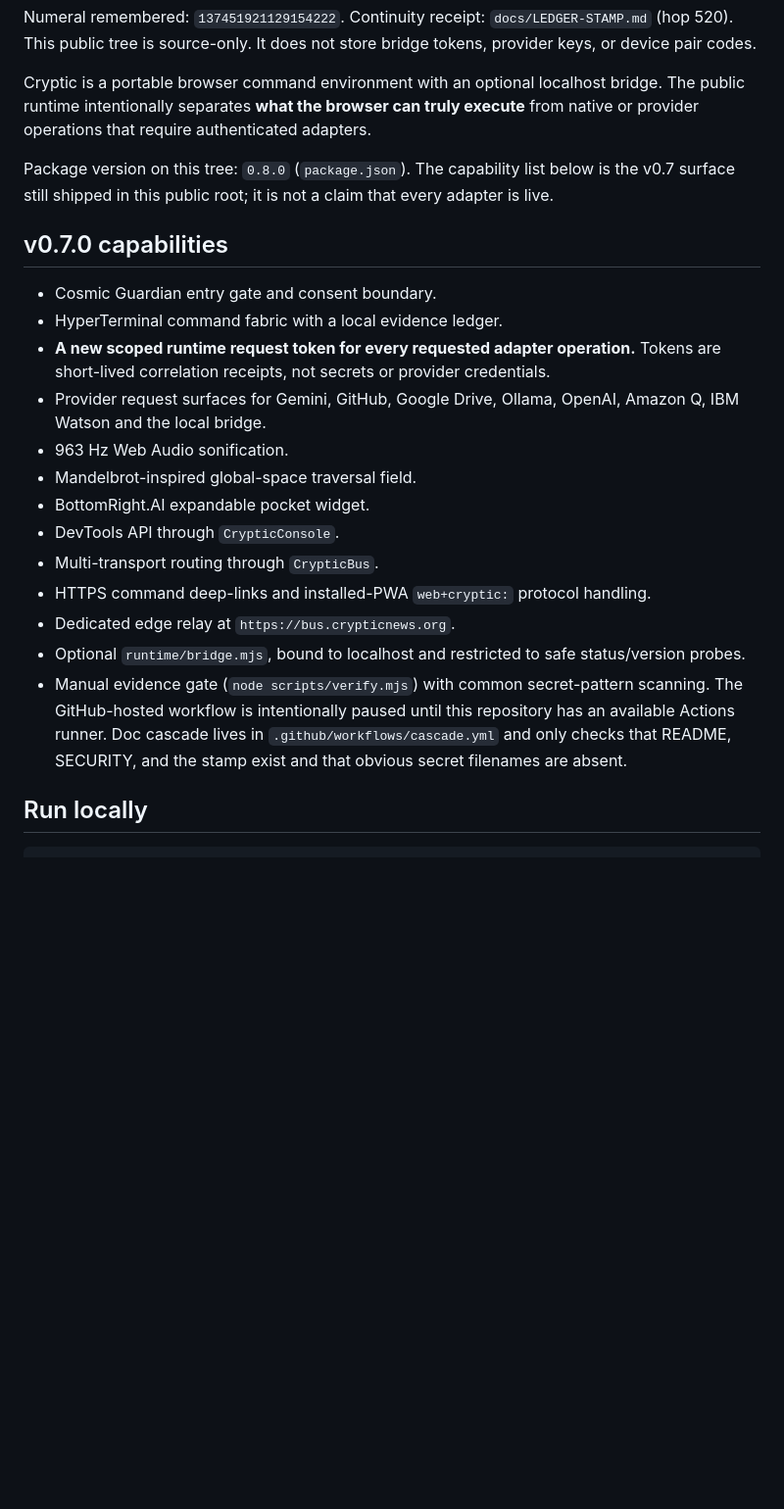
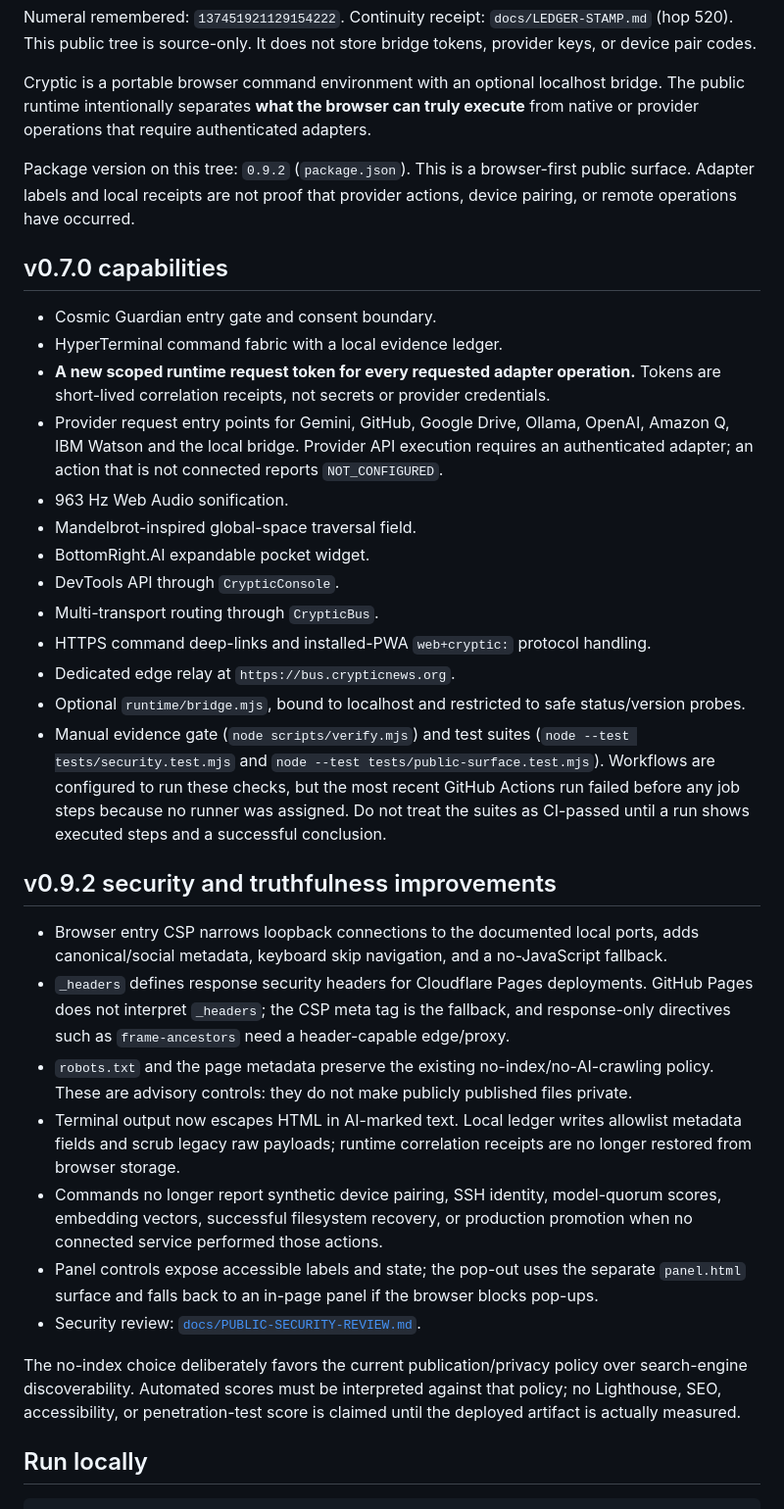
Before and after one commit to machackabook/Cryptic, a Markdown page: README.md, the part around the change. Shown at 98% size. GitHub-like rendering; blank space fills up the shorter version.

Commit message:
Document Cryptic 0.9.2 security boundaries and verified implementation state

```diff
--- a/README.md
+++ b/README.md
@@ -6,14 +6,14 @@ Numeral remembered: `137451921129154222`. Continuity receipt: `docs/LEDGER-STAMP
 
 Cryptic is a portable browser command environment with an optional localhost bridge. The public runtime intentionally separates **what the browser can truly execute** from native or provider operations that require authenticated adapters.
 
-Package version on this tree: `0.8.0` (`package.json`). The capability list below is the v0.7 surface still shipped in this public root; it is not a claim that every adapter is live.
+Package version on this tree: `0.9.2` (`package.json`). This is a browser-first public surface. Adapter labels and local receipts are not proof that provider actions, device pairing, or remote operations have occurred.
 
 ## v0.7.0 capabilities
 
 - Cosmic Guardian entry gate and consent boundary.
 - HyperTerminal command fabric with a local evidence ledger.
 - **A new scoped runtime request token for every requested adapter operation.** Tokens are short-lived correlation receipts, not secrets or provider credentials.
-- Provider request surfaces for Gemini, GitHub, Google Drive, Ollama, OpenAI, Amazon Q, IBM Watson and the local bridge.
+- Provider request entry points for Gemini, GitHub, Google Drive, Ollama, OpenAI, Amazon Q, IBM Watson and the local bridge. Provider API execution requires an authenticated adapter; an action that is not connected reports `NOT_CONFIGURED`.
 - 963 Hz Web Audio sonification.
 - Mandelbrot-inspired global-space traversal field.
 - BottomRight.AI expandable pocket widget.
@@ -22,7 +22,19 @@ Package version on this tree: `0.8.0` (`package.json`). The capability list belo
 - HTTPS command deep-links and installed-PWA `web+cryptic:` protocol handling.
 - Dedicated edge relay at `https://bus.crypticnews.org`.
 - Optional `runtime/bridge.mjs`, bound to localhost and restricted to safe status/version probes.
-- Manual evidence gate (`node scripts/verify.mjs`) with common secret-pattern scanning. The GitHub-hosted workflow is intentionally paused until this repository has an available Actions runner. Doc cascade lives in `.github/workflows/cascade.yml` and only checks that README, SECURITY, and the stamp exist and that obvious secret filenames are absent.
+- Manual evidence gate (`node scripts/verify.mjs`) and test suites (`node --test tests/security.test.mjs` and `node --test tests/public-surface.test.mjs`). Workflows are configured to run these checks, but the most recent GitHub Actions run failed before any job steps because no runner was assigned. Do not treat the suites as CI-passed until a run shows executed steps and a successful conclusion.
+
+## v0.9.2 security and truthfulness improvements
+
+- Browser entry CSP narrows loopback connections to the documented local ports, adds canonical/social metadata, keyboard skip navigation, and a no-JavaScript fallback.
+- `_headers` defines response security headers for Cloudflare Pages deployments. GitHub Pages does not interpret `_headers`; the CSP meta tag is the fallback, and response-only directives such as `frame-ancestors` need a header-capable edge/proxy.
+- `robots.txt` and the page metadata preserve the existing no-index/no-AI-crawling policy. These are advisory controls: they do not make publicly published files private.
+- Terminal output now escapes HTML in AI-marked text. Local ledger writes allowlist metadata fields and scrub legacy raw payloads; runtime correlation receipts are no longer restored from browser storage.
+- Commands no longer report synthetic device pairing, SSH identity, model-quorum scores, embedding vectors, successful filesystem recovery, or production promotion when no connected service performed those actions.
+- Panel controls expose accessible labels and state; the pop-out uses the separate `panel.html` surface and falls back to an in-page panel if the browser blocks pop-ups.
+- Security review: [`docs/PUBLIC-SECURITY-REVIEW.md`](docs/PUBLIC-SECURITY-REVIEW.md).
+
+The no-index choice deliberately favors the current publication/privacy policy over search-engine discoverability. Automated scores must be interpreted against that policy; no Lighthouse, SEO, accessibility, or penetration-test score is claimed until the deployed artifact is actually measured.
 
 ## Run locally
 
```
